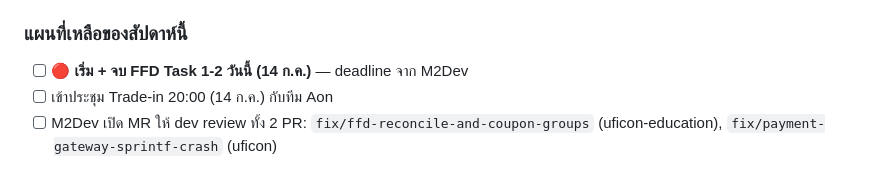
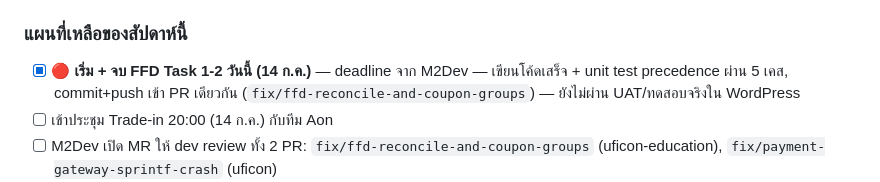
Before and after one commit to allday9z/uficon-dev-radar, a Markdown page: discuss/2026-07-13.md, the part around the change. Rendered like a GitHub page.

Commit message:
docs: mark FFD Task 1-2 deadline item done (code complete, pending UAT)

```diff
--- a/discuss/2026-07-13.md
+++ b/discuss/2026-07-13.md
@@ -65,7 +65,7 @@
 
 ### แผนที่เหลือของสัปดาห์นี้
 
-- [ ] **🔴 เริ่ม + จบ FFD Task 1-2 วันนี้ (14 ก.ค.)** — deadline จาก M2Dev
+- [x] **🔴 เริ่ม + จบ FFD Task 1-2 วันนี้ (14 ก.ค.)** — deadline จาก M2Dev — เขียนโค้ดเสร็จ + unit test precedence ผ่าน 5 เคส, commit+push เข้า PR เดียวกัน (`fix/ffd-reconcile-and-coupon-groups`) — ยังไม่ผ่าน UAT/ทดสอบจริงใน WordPress
 - [ ] เข้าประชุม Trade-in 20:00 (14 ก.ค.) กับทีม Aon
 - [ ] M2Dev เปิด MR ให้ dev review ทั้ง 2 PR: `fix/ffd-reconcile-and-coupon-groups` (uficon-education), `fix/payment-gateway-sprintf-crash` (uficon)
 - [ ] UAT test Coupon Groups feature ก่อน deploy production
```
